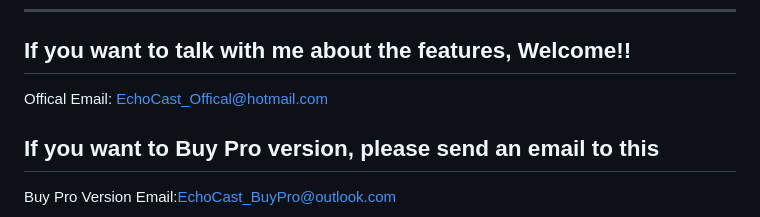
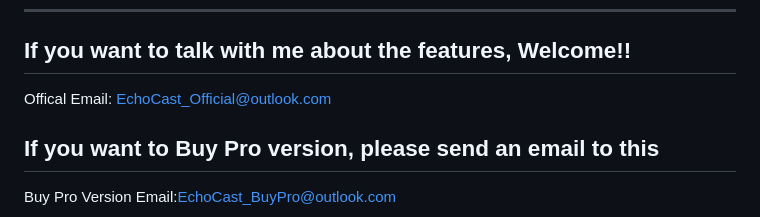
Before and after one commit to 20140804/EchoCast, a Markdown page: README.md, the part around the change. GitHub-like rendering.

Commit message:
Correct official email address in README

```diff
--- a/README.md
+++ b/README.md
@@ -168,7 +168,7 @@ This project is licensed under the [MIT License](LICENSE) – you are free to us
 
 ---
 ## If you want to talk with me about the features, Welcome!!
-Offical Email: EchoCast_Offical@hotmail.com
+Offical Email: EchoCast_Official@outlook.com
 ## If you want to Buy Pro version, please send an email to this
 Buy Pro Version Email:EchoCast_BuyPro@outlook.com
 
```
